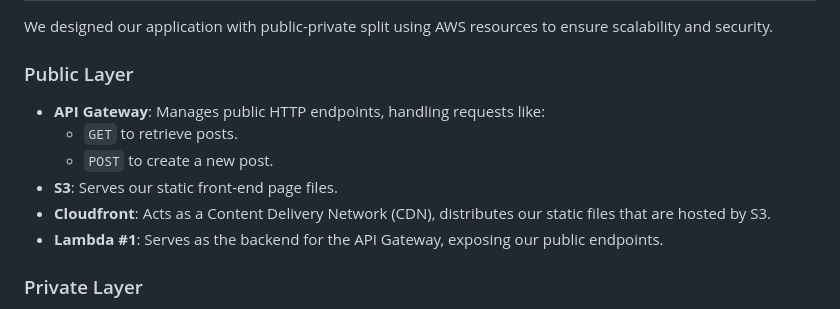
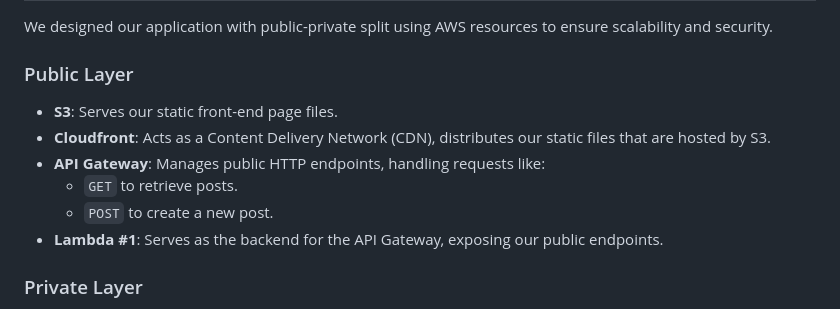
Before and after one commit to clydeshtino/AWSApp, a Markdown page: README.md, the part around the change. Drawn GitHub-style.

```diff
--- a/README.md
+++ b/README.md
@@ -6,11 +6,11 @@ Team 4's app consists of a CDK (Cloud Development Kit) project written in typesc
 We designed our application with public-private split using AWS resources to ensure scalability and security.
 
 ### Public Layer
+- **S3**: Serves our static front-end page files.
+- **Cloudfront**: Acts as a Content Delivery Network (CDN), distributes our static files that are hosted by S3.
 - **API Gateway**: Manages public HTTP endpoints, handling requests like:
   - `GET` to retrieve posts.
   - `POST` to create a new post.
-- **S3**: Serves our static front-end page files.
-- **Cloudfront**: Acts as a Content Delivery Network (CDN), distributes our static files that are hosted by S3.
 - **Lambda #1**: Serves as the backend for the API Gateway, exposing our public endpoints.
 
 
```
Also changed, not shown: misc/diagram.png.
